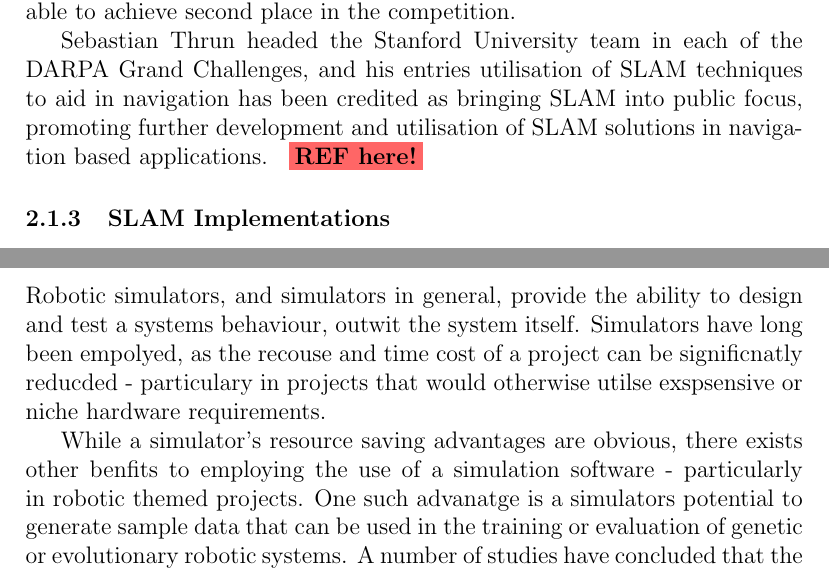
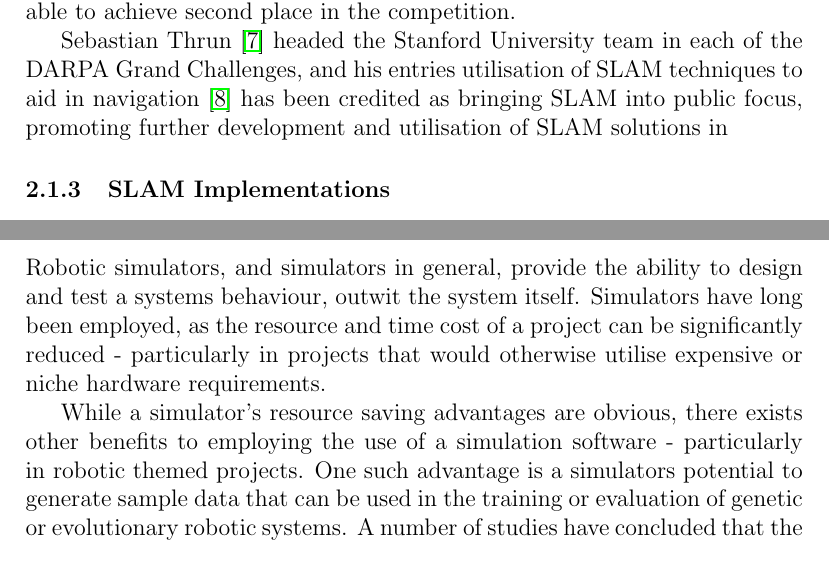
Before and after one commit to neaop/set11516_report, a LaTeX paper (tex/report.tex, which reads tex/report_background.tex): two parts of pages 12 and 14 of 40, joined at a grey line, cut so that both start at the same text. Compiled offline with pdfLaTeX.

Commit message:
Add missing references to background

```diff
--- a/tex/report_background.tex
+++ b/tex/report_background.tex
@@ -161,12 +161,11 @@ Stanford's entry to the 2007 completion, JUNIOR utilised much of the same
 technologies and techniques as its predecessor STANLEY, and was able to achieve
 second place in the competition.
 
-Sebastian Thrun headed the Stanford University team in each of the DARPA Grand
-Challenges, and his entries utilisation of SLAM techniques to aid in
-navigation has been credited as bringing SLAM into public focus, promoting
-further development and utilisation of SLAM solutions in navigation based
-applications. \editnote{REF here!}
-
+Sebastian Thrun \cite{sebastian} headed the Stanford University team in each
+of the DARPA Grand Challenges, and his entries utilisation of SLAM techniques
+to aid in navigation \cite{Thrun2006} has been credited as bringing SLAM into
+public focus, promoting further development and utilisation of SLAM solutions
+in
 
 \subsubsection{SLAM Implementations}
 SLAM algorithms have been proven to be effective solutions to the problem
@@ -254,14 +254,14 @@ implementations.
 \subsection{Robotic Simulation} \label{sec_sim}
 Robotic simulators, and simulators in general, provide the ability to design
 and test a  systems behaviour, outwit the system itself.
-Simulators have long been empolyed, as the recouse and time cost of a project
-can be significnatly reducded - particulary in projects that would otherwise
-utilse exspsensive or niche hardware requirements.
+Simulators have long been employed, as the resource and time cost of a project
+can be significantly reduced - particularly in projects that would otherwise
+utilise expensive or niche hardware requirements.
 
 While a simulator's resource saving advantages are obvious, there exists other
-benfits to employing the use of a simulation software - particularly in
+benefits to employing the use of a simulation software - particularly in
 robotic themed projects.
-One such advanatge is a simulators potential to generate sample data that can
+One such advantage is a simulators potential to generate sample data that can
 be used in the training or evaluation of genetic or evolutionary robotic
 systems.
 A number of studies have concluded that the use of robotic simulators can
```
Also changed, not shown: tex/report.bib (+31 -0 lines), tex/report_introduction.tex (+1 -1 lines), tex/report_background.tex (4 more changed lines).
